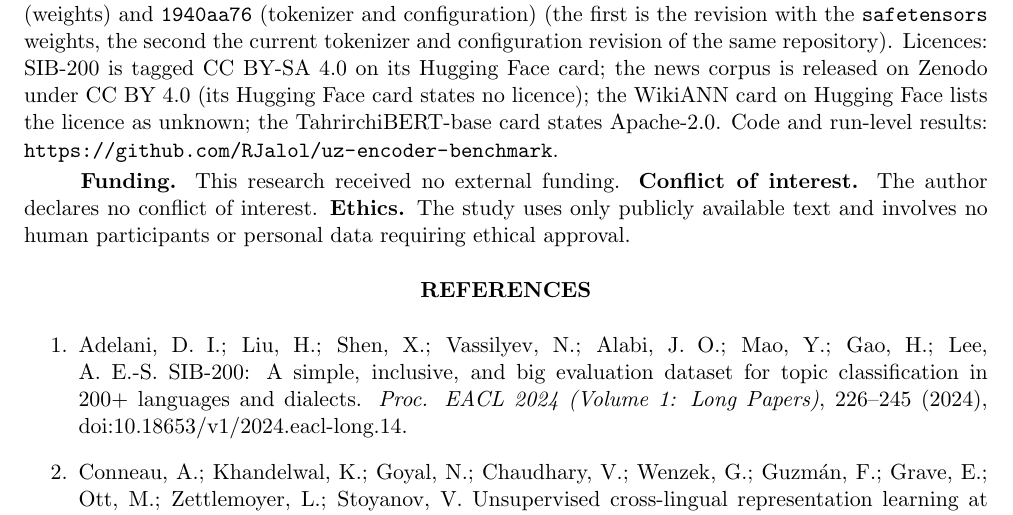
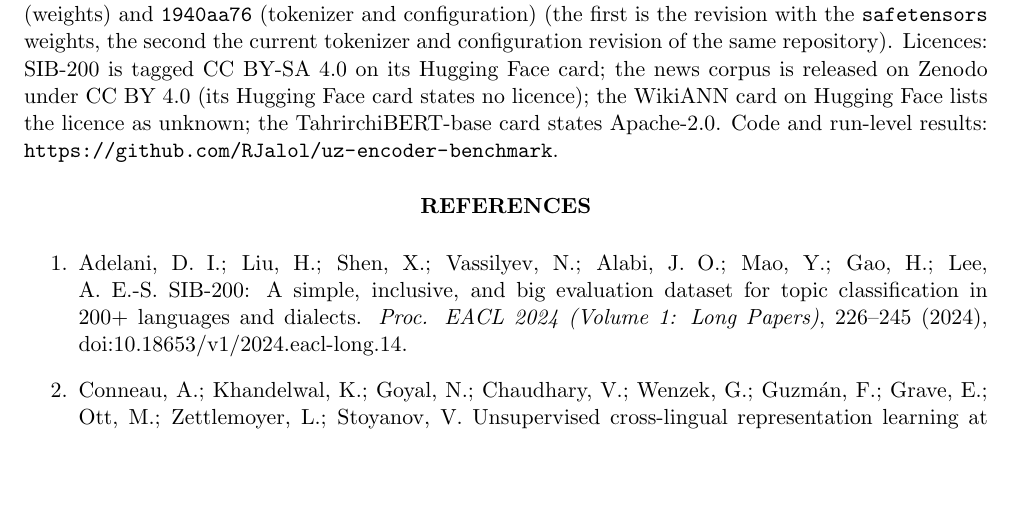
Before and after one commit to RJalol/uz-encoder-benchmark, a LaTeX book (paper/paper.tex): part of page 7 of 8, cut so that both start at the same text, the shorter picture padded with empty space. Compiled offline with LaTeX, dvips and Ghostscript.

Commit message:
Paper: remove funding/COI/ethics paragraph
Co-Authored-By: Claude Sonnet 5.5 <noreply@anthropic.com>
Claude-Session: https://claude.ai/code/session_01NdUbDKmHZ3KN46eJ1QHEyr

```diff
--- a/paper/paper.tex
+++ b/paper/paper.tex
@@ -286,8 +286,6 @@ In a controlled comparison on three Uzbek benchmarks, TahrirchiBERT-base was the
 
 \textbf{Data availability.} All datasets are public. Revisions used (Hugging Face commit hashes, first eight characters): SIB-200 \texttt{38977a66}; WikiANN \texttt{f0a3be6d}; news corpus \texttt{f9399a72}; XLM-R-base \texttt{e73636d4}; mBERT \texttt{3f076fdb}; TahrirchiBERT-base \texttt{e9961825}; TahrirchiBERT-small \texttt{16d3c1b5} (weights) and \texttt{1940aa76} (tokenizer and configuration) (the first is the revision with the \texttt{safetensors} weights, the second the current tokenizer and configuration revision of the same repository). Licences: SIB-200 is tagged CC BY-SA 4.0 on its Hugging Face card; the news corpus is released on Zenodo under CC BY 4.0 (its Hugging Face card states no licence); the WikiANN card on Hugging Face lists the licence as unknown; the TahrirchiBERT-base card states Apache-2.0. Code and run-level results: \url{https://github.com/RJalol/uz-encoder-benchmark}.
 
-\textbf{Funding.} This research received no external funding. \textbf{Conflict of interest.} The author declares no conflict of interest. \textbf{Ethics.} The study uses only publicly available text and involves no human participants or personal data requiring ethical approval.
-
 \begin{center}\textbf{REFERENCES}\end{center}
 \begin{enumerate}
 
```
Also changed, not shown: paper/template_body.tex (+0 -2 lines), paper/paper.pdf.
